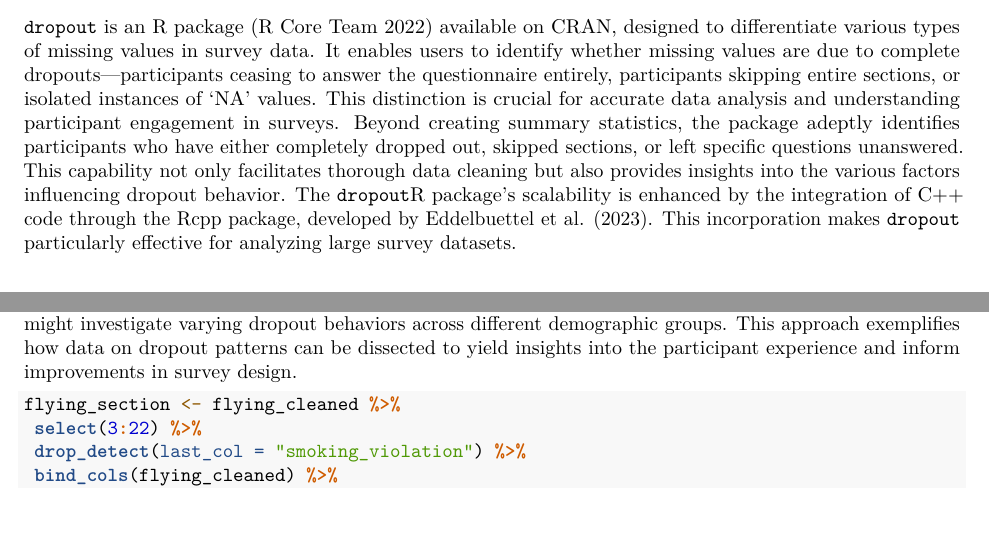
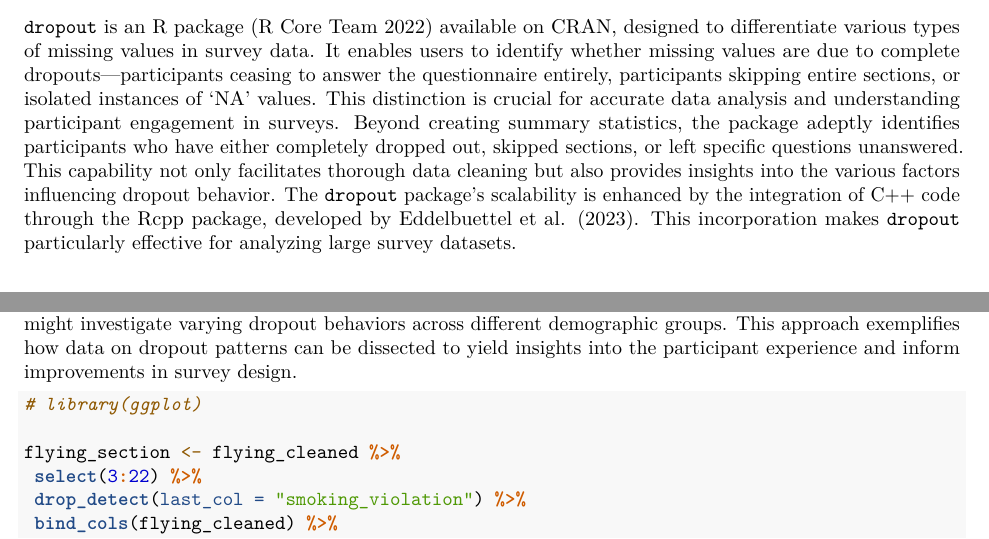
Before and after one commit to hendr1km/dropout, an R Markdown document (articles/paper.Rmd): two parts of pages 1 and 3 of 6, joined at a grey line, cut so that both start at the same text. Rendered offline with R 4.5, knitr and Pandoc, then LaTeX, with nearby package versions; the code chunks are not run, so their results and figures are left out.

Commit message:
minor changes

````diff
--- a/articles/paper.Rmd
+++ b/articles/paper.Rmd
@@ -13,8 +13,9 @@
 editor_options:
   chunk_output_type: console
 authors:
-- name: Hendrik Mann, University of Wuppertal, Germany
+- name: Hendrik Mann
   orcid: "0009-0007-3222-899X"
+  affiliation: University of Wuppertal, Germany
 ---
 
 # Summary
@@ -25,7 +26,7 @@
 
 `dropout` is an R package [@R] available on CRAN, designed to differentiate various types of missing values in survey data. It enables users to identify whether missing values are due to complete dropouts—participants ceasing to answer the questionnaire entirely, participants skipping entire sections, or isolated instances of 'NA' values. This distinction is crucial for accurate data analysis and understanding participant engagement in surveys.
 Beyond creating summary statistics, the package adeptly identifies participants who have either completely dropped out, skipped sections, or left specific questions unanswered. This capability not only facilitates thorough data cleaning but also provides insights into the various factors influencing dropout behavior.
-The `dropout`R package's scalability is enhanced by the integration of C++ code through the Rcpp package, developed by @rcpp. This incorporation makes `dropout` particularly effective for analyzing large survey datasets.
+The `dropout` package's scalability is enhanced by the integration of C++ code through the Rcpp package, developed by @rcpp. This incorporation makes `dropout` particularly effective for analyzing large survey datasets.
 
 # Usage
 
@@ -89,6 +90,8 @@
 In this article's concluding section, we explore the practical applications of these techniques in analyzing distinct dropout behaviors. Through the visualisation in \autoref{fig:fig1}, we will contrast participants who omitted a particular survey section with those who partially completed it or had missing values that did not start at the beginning of the section. We will segment this comparative analysis by gender to illustrate how one might investigate varying dropout behaviors across different demographic groups. This approach exemplifies how data on dropout patterns can be dissected to yield insights into the participant experience and inform improvements in survey design.
 
 ```{r}
+# library(ggplot)
+
 flying_section <- flying_cleaned %>%
  select(3:22) %>%
  drop_detect(last_col = "smoking_violation") %>%
````
Also changed, not shown: articles/paper.pdf.
